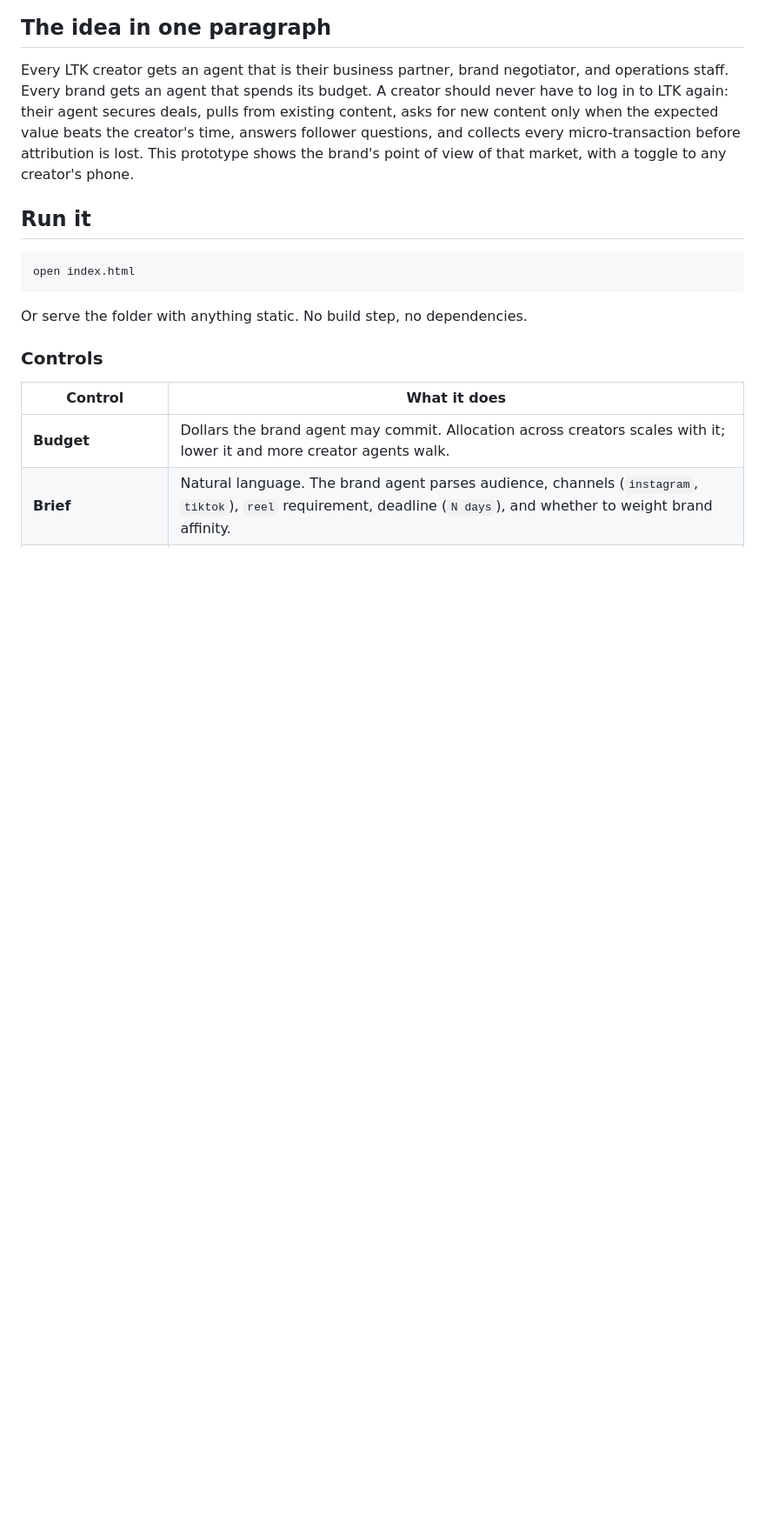
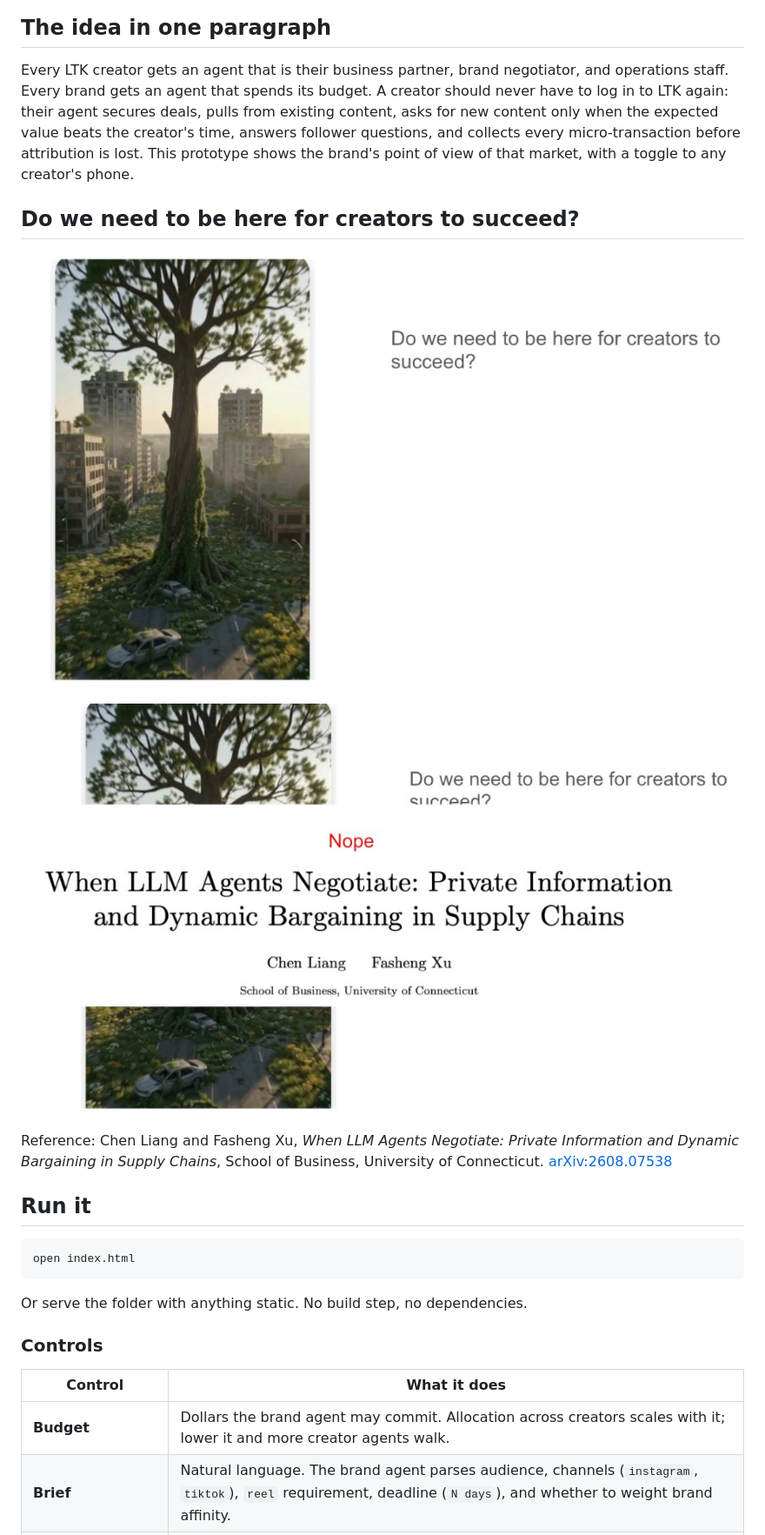
Before and after one commit to FarzadLTK/ltk-agentic-marketplace, a Markdown page: README.md, the part around the change. Shown at 87% size. Drawn GitHub-style; pictures changed too: docs/slides/slide-1-do-we-need-to-be-here.png (added), docs/slides/slide-2-nope.png (added); blank space fills up the shorter version.

Commit message:
README: add 'Do we need to be here' slides and Liang & Xu bargaining paper reference
Co-authored-by: Cursor <cursoragent@cursor.com>

```diff
--- a/README.md
+++ b/README.md
@@ -12,6 +12,14 @@ Jump to prototype by downloading this and opening with your browser: https://dri
 ## The idea in one paragraph
 
 Every LTK creator gets an agent that is their business partner, brand negotiator, and operations staff. Every brand gets an agent that spends its budget. A creator should never have to log in to LTK again: their agent secures deals, pulls from existing content, asks for new content only when the expected value beats the creator's time, answers follower questions, and collects every micro-transaction before attribution is lost. This prototype shows the brand's point of view of that market, with a toggle to any creator's phone.
+
+## Do we need to be here for creators to succeed?
+
+![Do we need to be here for creators to succeed?](docs/slides/slide-1-do-we-need-to-be-here.png)
+
+![Nope](docs/slides/slide-2-nope.png)
+
+Reference: Chen Liang and Fasheng Xu, *When LLM Agents Negotiate: Private Information and Dynamic Bargaining in Supply Chains*, School of Business, University of Connecticut. [arXiv:2608.07538](https://arxiv.org/pdf/2608.07538)
 
 ## Run it
 
```
